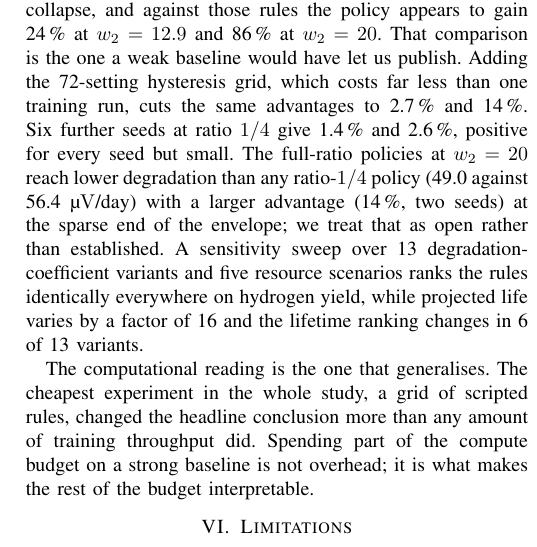
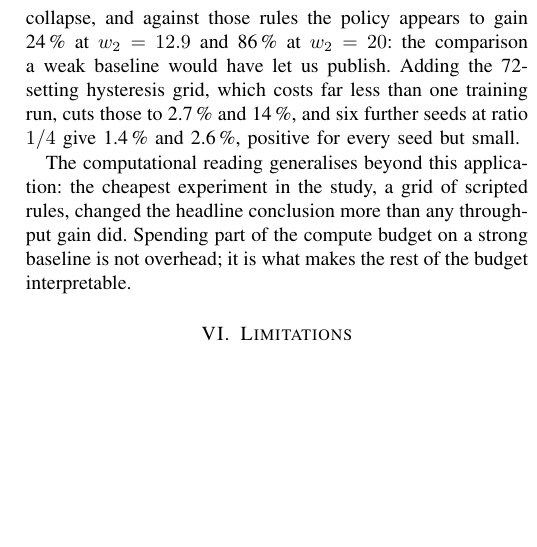
Before and after one commit to Akaksingh/pemwe-rl, a LaTeX paper (paper/main_track2.tex): part of one column of page 6 of 7, cut so that both start at the same text, the shorter picture padded with empty space. Compiled offline with pdfLaTeX.

Commit message:
Compress the controller-comparison section to its computational lesson

```diff
--- a/paper/main_track2.tex
+++ b/paper/main_track2.tex
@@ -466,19 +464,13 @@ At low degradation weights ($w_2\le5.32$) the learned policy sits on the envelop
 \NumAdvOnePct\,\% and \NumAdvFivePct\,\%, so learning buys nothing a slew limit does not. At higher weights the
 one-dimensional slew-limit and power-cap rules collapse, and against those rules the policy appears to gain
-\NumAdvTwelvePctOldRules\,\% at $w_2=12.9$ and \NumAdvTwentyPctOldRules\,\% at $w_2=20$. That comparison is the
-one a weak baseline would have let us publish. Adding the 72-setting hysteresis grid, which costs far less than one
-training run, cuts the same advantages to \NumAdvTwelvePct\,\% and \NumAdvTwentyPct\,\%. Six further seeds at ratio
-$1/4$ give \NumKgQuarterTwelveAdvMean\,\% and \NumKgQuarterTwentyAdvMean\,\%, positive for every seed but small.
-The full-ratio policies at $w_2=20$ reach lower degradation than any ratio-$1/4$ policy
-(\NumKgFullTwentyDeg{} against \NumKgQuarterTwentyDeg{}~\si{\micro\volt}/day) with a larger advantage
-(\NumKgFullTwentyAdvMean\,\%, two seeds) at the sparse end of the envelope; we treat that as open rather than
-established. A sensitivity sweep over \NumVariants{} degradation-coefficient variants and five resource scenarios
-ranks the rules identically everywhere on hydrogen yield, while projected life varies by a factor of
-\NumLifeSpread{} and the lifetime ranking changes in \NumRankFlips{} of \NumVariants{} variants.
+\NumAdvTwelvePctOldRules\,\% at $w_2=12.9$ and \NumAdvTwentyPctOldRules\,\% at $w_2=20$: the comparison a weak
+baseline would have let us publish. Adding the 72-setting hysteresis grid, which costs far less than one training
+run, cuts those to \NumAdvTwelvePct\,\% and \NumAdvTwentyPct\,\%, and six further seeds at ratio $1/4$ give
+\NumKgQuarterTwelveAdvMean\,\% and \NumKgQuarterTwentyAdvMean\,\%, positive for every seed but small.
 
-The computational reading is the one that generalises. The cheapest experiment in the whole study, a grid of
-scripted rules, changed the headline conclusion more than any amount of training throughput did. Spending part of
-the compute budget on a strong baseline is not overhead; it is what makes the rest of the budget interpretable.
+The computational reading generalises beyond this application: the cheapest experiment in the study, a grid of
+scripted rules, changed the headline conclusion more than any throughput gain did. Spending part of the compute
+budget on a strong baseline is not overhead; it is what makes the rest of the budget interpretable.
 
 % =============================================================================
 \section{Limitations}\label{sec:limits}
```
Also changed, not shown: paper/main_track2.tex (8 more changed lines), 1 other file.
